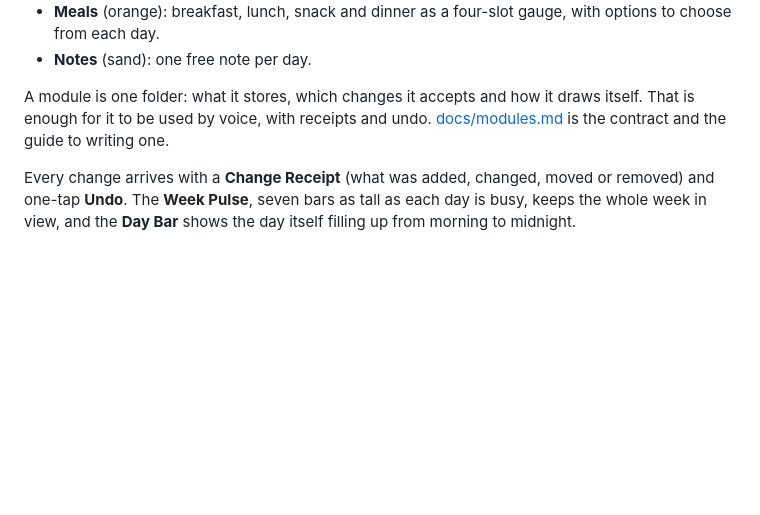
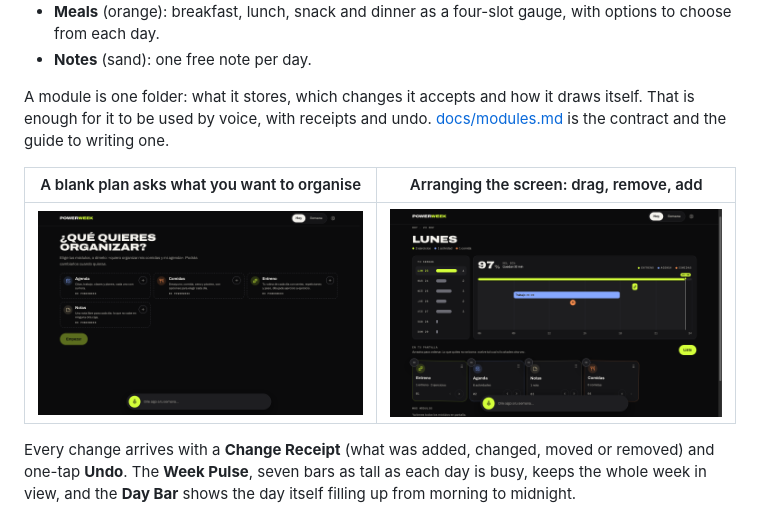
Before and after one commit to tukkteam/powerweek, a Markdown page: README.md, the part around the change. GitHub-like rendering; pictures changed too: docs/images/modules-arrange.png (added), docs/images/modules-welcome.png (added); blank space fills up the shorter version.

Commit message:
docs: screenshots of choosing and arranging modules
Co-Authored-By: Claude Fable 5.2 <noreply@anthropic.com>

```diff
--- a/README.md
+++ b/README.md
@@ -39,6 +39,10 @@ The plan is a screen of **modules**. You choose which ones you see and in what o
 - **Notes** (sand): one free note per day.
 
 A module is one folder: what it stores, which changes it accepts and how it draws itself. That is enough for it to be used by voice, with receipts and undo. [docs/modules.md](docs/modules.md) is the contract and the guide to writing one.
+
+| A blank plan asks what you want to organise                          | Arranging the screen: drag, remove, add                            |
+| -------------------------------------------------------------------- | ------------------------------------------------------------------ |
+| ![Choosing modules on a blank plan](docs/images/modules-welcome.png) | ![The module desk: tiles to drag](docs/images/modules-arrange.png) |
 
 Every change arrives with a **Change Receipt** (what was added, changed, moved or removed) and one-tap **Undo**. The **Week Pulse**, seven bars as tall as each day is busy, keeps the whole week in view, and the **Day Bar** shows the day itself filling up from morning to midnight.
 
```
Also changed, not shown: README.es.md (+4 -0 lines).
